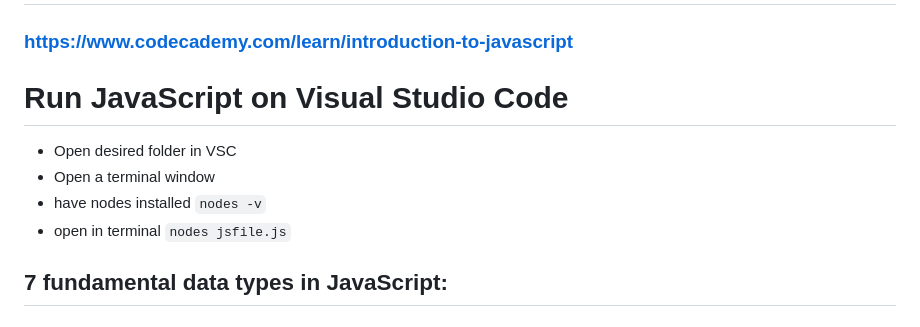
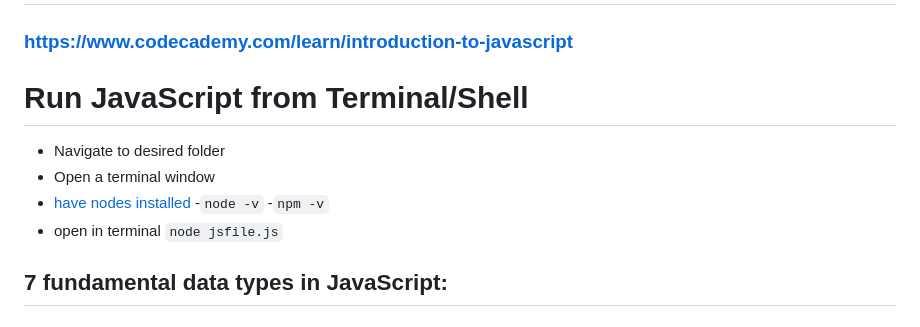
Before and after one commit to peppergrinder/js_codecademy, a Markdown page: README.md, the part around the change. GitHub-like rendering.

Commit message:
updated first paragraph on installing node

```diff
--- a/README.md
+++ b/README.md
@@ -1,11 +1,13 @@
 # bucket full of scripts from js_codecademy course
 ### https://www.codecademy.com/learn/introduction-to-javascript
 
-# Run JavaScript on Visual Studio Code
-- Open desired folder in VSC
+# Run JavaScript from Terminal/Shell
+- Navigate to desired folder
 - Open a terminal window
-- have nodes installed `nodes -v`
-- open in terminal `nodes jsfile.js`
+- [have nodes installed](https://treehouse.github.io/installation-guides/mac/node-mac.html)
+   -`node -v`
+   -`npm -v`
+- open in terminal `node jsfile.js`
 
 ## 7 fundamental data types in JavaScript:
 ### strings, numbers, booleans, null, undefined, symbol, and object.
```
